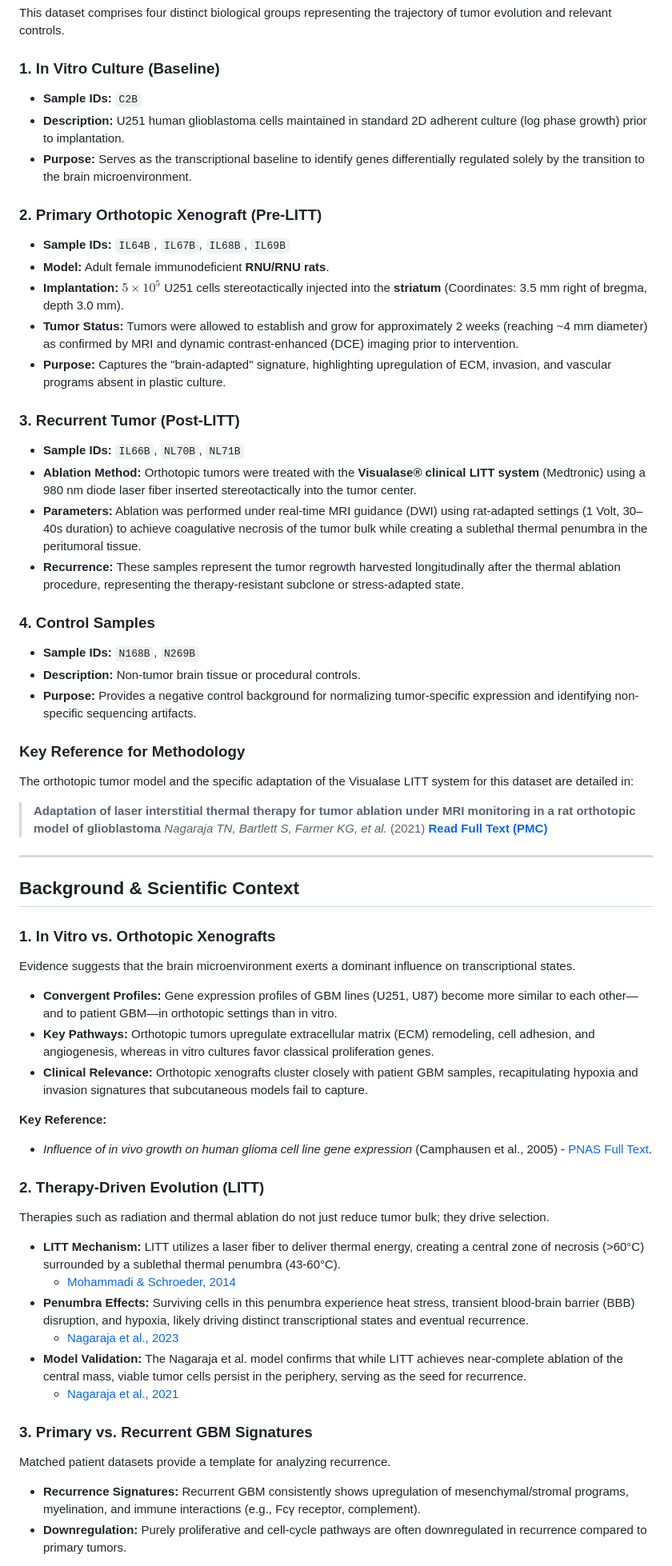
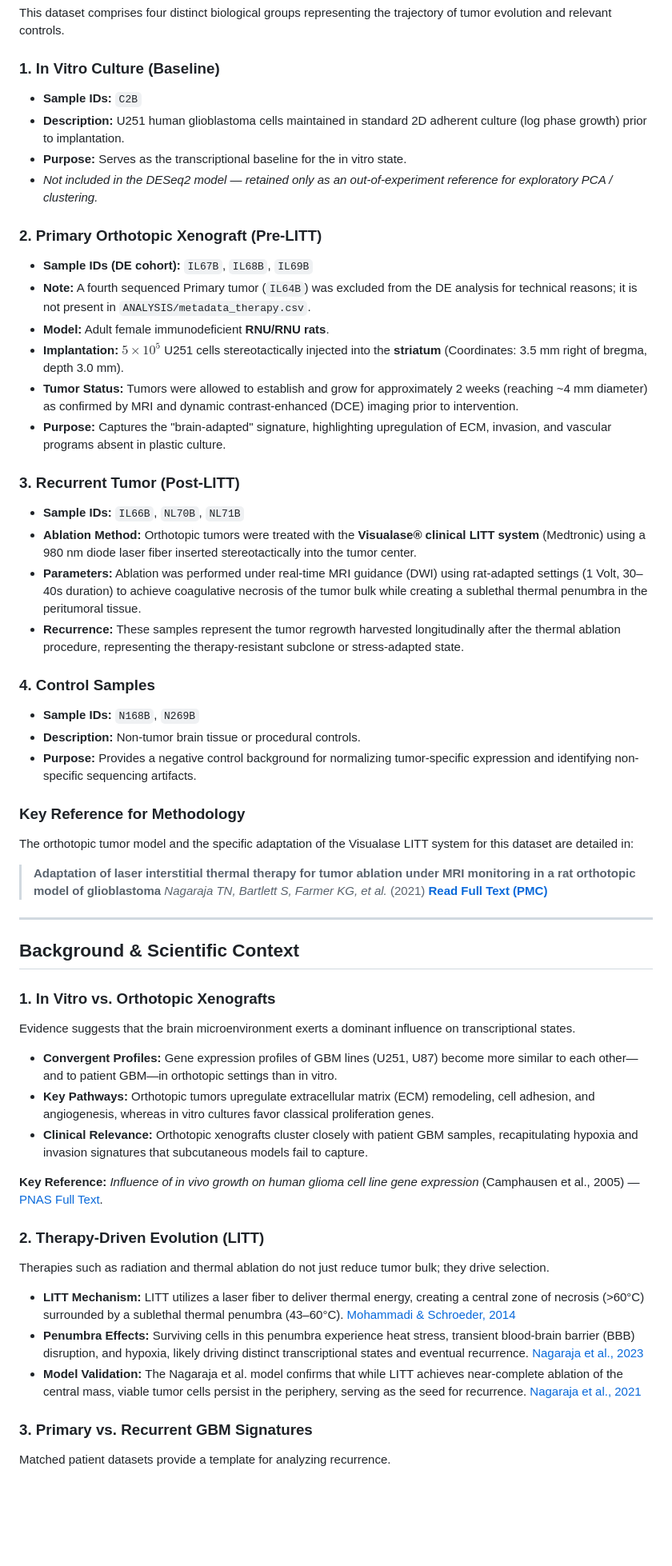
Before and after one commit to Gregory-Schwing-MD-PhD/u251-xenograft-rat-RNASeq-study, a Markdown page: README.md, the part around one of its changes. Shown at 80% size. Rendered like a GitHub page; blank space fills up the shorter version.

```diff
--- a/README.md
+++ b/README.md
@@ -15,60 +15,62 @@ While U251 is a widely used model, classic profiling shows that gene expression
 This dataset comprises four distinct biological groups representing the trajectory of tumor evolution and relevant controls.
 
 ### 1. In Vitro Culture (Baseline)
-* **Sample IDs:** `C2B`
-* **Description:** U251 human glioblastoma cells maintained in standard 2D adherent culture (log phase growth) prior to implantation.
-* **Purpose:** Serves as the transcriptional baseline to identify genes differentially regulated solely by the transition to the brain microenvironment.
+
+- **Sample IDs:** `C2B`
+- **Description:** U251 human glioblastoma cells maintained in standard 2D adherent culture (log phase growth) prior to implantation.
+- **Purpose:** Serves as the transcriptional baseline for the in vitro state.
+- *Not included in the DESeq2 model — retained only as an out-of-experiment reference for exploratory PCA / clustering.*
 
 ### 2. Primary Orthotopic Xenograft (Pre-LITT)
-* **Sample IDs:** `IL64B`, `IL67B`, `IL68B`, `IL69B`
-* **Model:** Adult female immunodeficient **RNU/RNU rats**.
-* **Implantation:** $5 \times 10^5$ U251 cells stereotactically injected into the **striatum** (Coordinates: 3.5 mm right of bregma, depth 3.0 mm).
-* **Tumor Status:** Tumors were allowed to establish and grow for approximately 2 weeks (reaching ~4 mm diameter) as confirmed by MRI and dynamic contrast-enhanced (DCE) imaging prior to intervention.
-* **Purpose:** Captures the "brain-adapted" signature, highlighting upregulation of ECM, invasion, and vascular programs absent in plastic culture.
+
+- **Sample IDs (DE cohort):** `IL67B`, `IL68B`, `IL69B`
+- **Note:** A fourth sequenced Primary tumor (`IL64B`) was excluded from the DE analysis for technical reasons; it is not present in `ANALYSIS/metadata_therapy.csv`.
+- **Model:** Adult female immunodeficient **RNU/RNU rats**.
+- **Implantation:** $5 \times 10^5$ U251 cells stereotactically injected into the **striatum** (Coordinates: 3.5 mm right of bregma, depth 3.0 mm).
+- **Tumor Status:** Tumors were allowed to establish and grow for approximately 2 weeks (reaching ~4 mm diameter) as confirmed by MRI and dynamic contrast-enhanced (DCE) imaging prior to intervention.
+- **Purpose:** Captures the "brain-adapted" signature, highlighting upregulation of ECM, invasion, and vascular programs absent in plastic culture.
 
 ### 3. Recurrent Tumor (Post-LITT)
-* **Sample IDs:** `IL66B`, `NL70B`, `NL71B`
-* **Ablation Method:** Orthotopic tumors were treated with the **Visualase® clinical LITT system** (Medtronic) using a 980 nm diode laser fiber inserted stereotactically into the tumor center.
-* **Parameters:** Ablation was performed under real-time MRI guidance (DWI) using rat-adapted settings (1 Volt, 30–40s duration) to achieve coagulative necrosis of the tumor bulk while creating a sublethal thermal penumbra in the peritumoral tissue.
-* **Recurrence:** These samples represent the tumor regrowth harvested longitudinally after the thermal ablation procedure, representing the therapy-resistant subclone or stress-adapted state.
+
+- **Sample IDs:** `IL66B`, `NL70B`, `NL71B`
+- **Ablation Method:** Orthotopic tumors were treated with the **Visualase® clinical LITT system** (Medtronic) using a 980 nm diode laser fiber inserted stereotactically into the tumor center.
+- **Parameters:** Ablation was performed under real-time MRI guidance (DWI) using rat-adapted settings (1 Volt, 30–40s duration) to achieve coagulative necrosis of the tumor bulk while creating a sublethal thermal penumbra in the peritumoral tissue.
+- **Recurrence:** These samples represent the tumor regrowth harvested longitudinally after the thermal ablation procedure, representing the therapy-resistant subclone or stress-adapted state.
 
 ### 4. Control Samples
-* **Sample IDs:** `N168B`, `N269B`
-* **Description:** Non-tumor brain tissue or procedural controls.
-* **Purpose:** Provides a negative control background for normalizing tumor-specific expression and identifying non-specific sequencing artifacts.
+
+- **Sample IDs:** `N168B`, `N269B`
+- **Description:** Non-tumor brain tissue or procedural controls.
+- **Purpose:** Provides a negative control background for normalizing tumor-specific expression and identifying non-specific sequencing artifacts.
 
 ### Key Reference for Methodology
+
 The orthotopic tumor model and the specific adaptation of the Visualase LITT system for this dataset are detailed in:
-
-> **Adaptation of laser interstitial thermal therapy for tumor ablation under MRI monitoring in a rat orthotopic model of glioblastoma**
-> *Nagaraja TN, Bartlett S, Farmer KG, et al.* (2021)
-> [**Read Full Text (PMC)**](https://pmc.ncbi.nlm.nih.gov/articles/PMC8893160/)
+> **Adaptation of laser interstitial thermal therapy for tumor ablation under MRI monitoring in a rat orthotopic model of glioblastoma** *Nagaraja TN, Bartlett S, Farmer KG, et al.* (2021) [**Read Full Text (PMC)**](https://pmc.ncbi.nlm.nih.gov/articles/PMC8893160/)
 
 ---
 
 ## Background & Scientific Context
 
 ### 1. In Vitro vs. Orthotopic Xenografts
+
 Evidence suggests that the brain microenvironment exerts a dominant influence on transcriptional states.
-* **Convergent Profiles:** Gene expression profiles of GBM lines (U251, U87) become more similar to each other—and to patient GBM—in orthotopic settings than in vitro.
-* **Key Pathways:** Orthotopic tumors upregulate extracellular matrix (ECM) remodeling, cell adhesion, and angiogenesis, whereas in vitro cultures favor classical proliferation genes.
-* **Clinical Relevance:** Orthotopic xenografts cluster closely with patient GBM samples, recapitulating hypoxia and invasion signatures that subcutaneous models fail to capture.
 
-**Key Reference:**
-* *Influence of in vivo growth on human glioma cell line gene expression* (Camphausen et al., 2005) - [PNAS Full Text](https://www.pnas.org/doi/10.1073/pnas.0502887102).
+- **Convergent Profiles:** Gene expression profiles of GBM lines (U251, U87) become more similar to each other—and to patient GBM—in orthotopic settings than in vitro.
+- **Key Pathways:** Orthotopic tumors upregulate extracellular matrix (ECM) remodeling, cell adhesion, and angiogenesis, whereas in vitro cultures favor classical proliferation genes.
+- **Clinical Relevance:** Orthotopic xenografts cluster closely with patient GBM samples, recapitulating hypoxia and invasion signatures that subcutaneous models fail to capture.
+
+**Key Reference:** *Influence of in vivo growth on human glioma cell line gene expression* (Camphausen et al., 2005) — [PNAS Full Text](https://www.pnas.org/doi/10.1073/pnas.0502887102).
 
 ### 2. Therapy-Driven Evolution (LITT)
+
 Therapies such as radiation and thermal ablation do not just reduce tumor bulk; they drive selection.
 
-* **LITT Mechanism:** LITT utilizes a laser fiber to deliver thermal energy, creating a central zone of necrosis (>60°C) surrounded by a sublethal thermal penumbra (43-60°C).
-    * [Mohammadi & Schroeder, 2014](https://pubmed.ncbi.nlm.nih.gov/24471476/)
-* **Penumbra Effects:** Surviving cells in this penumbra experience heat stress, transient blood-brain barrier (BBB) disruption, and hypoxia, likely driving distinct transcriptional states and eventual recurrence.
-    * [Nagaraja et al., 2023](https://www.cureus.com/articles/135901-persistent-peri-ablation-blood-brain-barrier-opening-after-laser-interstitial-thermal-therapy-for-brain-tumors#!/)
-* **Model Validation:** The Nagaraja et al. model confirms that while LITT achieves near-complete ablation of the central mass, viable tumor cells persist in the periphery, serving as the seed for recurrence.
-    * [Nagaraja et al., 2021](https://pmc.ncbi.nlm.nih.gov/articles/PMC8893160/)
+- **LITT Mechanism:** LITT utilizes a laser fiber to deliver thermal energy, creating a central zone of necrosis (>60°C) surrounded by a sublethal thermal penumbra (43–60°C). [Mohammadi & Schroeder, 2014](https://pubmed.ncbi.nlm.nih.gov/24471476/)
+- **Penumbra Effects:** Surviving cells in this penumbra experience heat stress, transient blood-brain barrier (BBB) disruption, and hypoxia, likely driving distinct transcriptional states and eventual recurrence. [Nagaraja et al., 2023](https://www.cureus.com/articles/135901-persistent-peri-ablation-blood-brain-barrier-opening-after-laser-interstitial-thermal-therapy-for-brain-tumors)
+- **Model Validation:** The Nagaraja et al. model confirms that while LITT achieves near-complete ablation of the central mass, viable tumor cells persist in the periphery, serving as the seed for recurrence. [Nagaraja et al., 2021](https://pmc.ncbi.nlm.nih.gov/articles/PMC8893160/)
 
 ### 3. Primary vs. Recurrent GBM Signatures
+
 Matched patient datasets provide a template for analyzing recurrence.
-* **Recurrence Signatures:** Recurrent GBM consistently shows upregulation of mesenchymal/stromal programs, myelination, and immune interactions (e.g., Fcγ receptor, complement).
-* **Downregulation:** Purely proliferative and cell-cycle pathways are often downregulated in recurrence compared to primary tumors.
 
```
Also changed, not shown: other parts of README.md (+173 -139 lines).
